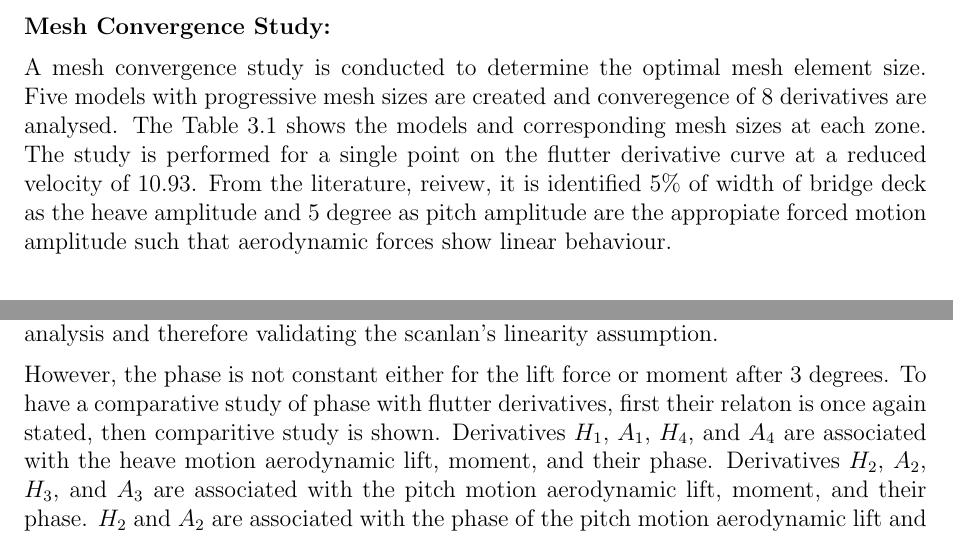
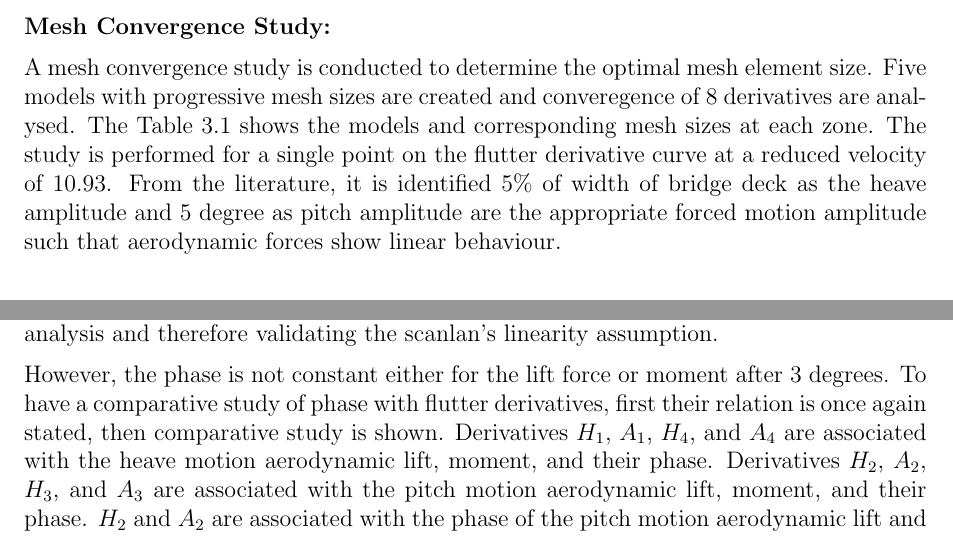
Before and after one commit to AakashR003/Thesis_Report, a LaTeX thesis (main.tex, which reads Chap_2/Chapt_2.tex, Chap_4/Chapt_4.tex): two parts of pages 21 and 37 of 84, joined at a grey line, cut so that both start at the same text. Compiled offline with pdfLaTeX.

Commit message:
remove spelling mistake

```diff
--- a/Chap_2/Chapt_2.tex
+++ b/Chap_2/Chapt_2.tex
@@ -80,8 +80,8 @@ shown after the information about the prescribed motion frequency is provided in
 A mesh convergence study is conducted to determine the optimal mesh element size. Five models with progressive
 mesh sizes are created and converegence of 8 derivatives are analysed. The Table~\ref{tab:mesh_convergence} shows the models
 and corresponding mesh sizes at each zone. The study is performed for a single point on the flutter derivative curve
-at a reduced velocity of 10.93. From the literature, reivew, it is identified 5$\%$ of width of bridge deck as the heave amplitude
-and 5 degree as pitch amplitude are the appropiate forced motion amplitude such that aerodynamic forces show linear behaviour.  \\ [0.1cm]
+at a reduced velocity of 10.93. From the literature, it is identified 5$\%$ of width of bridge deck as the heave amplitude
+and 5 degree as pitch amplitude are the appropriate forced motion amplitude such that aerodynamic forces show linear behaviour.  \\ [0.1cm]
 
 Heave amplitude = $ \frac{5 * 0.366}{100} $ = 0.0183 m\\ [0.1cm]
 Pitch amplitude = 0.087 radians\\ [0.1cm]
--- a/Chap_4/Chapt_4.tex
+++ b/Chap_4/Chapt_4.tex
@@ -360,7 +360,7 @@ moment is constant. For pitch motion, the lift force and moment shows linear beh
 spectral analysis and therefore validating the scanlan's linearity assumption.
 
 However, the phase is not constant either for the lift force or moment after 3 degrees. To have a
-comparative study of phase with flutter derivatives, first their relaton is once again stated, then comparitive study is shown.
+comparative study of phase with flutter derivatives, first their relation is once again stated, then comparative study is shown.
 Derivatives $H_1$, $A_1$, $H_4$, and $A_4$ are associated with the heave motion aerodynamic
 lift, moment, and their phase. Derivatives $H_2$, $A_2$, $H_3$, and $A_3$ are associated with the pitch motion aerodynamic
 lift, moment, and their phase. $H_2$ and $A_2$ are associated with the phase of the pitch motion aerodynamic
```
Also changed, not shown: Chap_1/Chapt_1.tex (+1 -1 lines), Chap_2/Chapt_2.tex (8 more changed lines), 3 other files.
